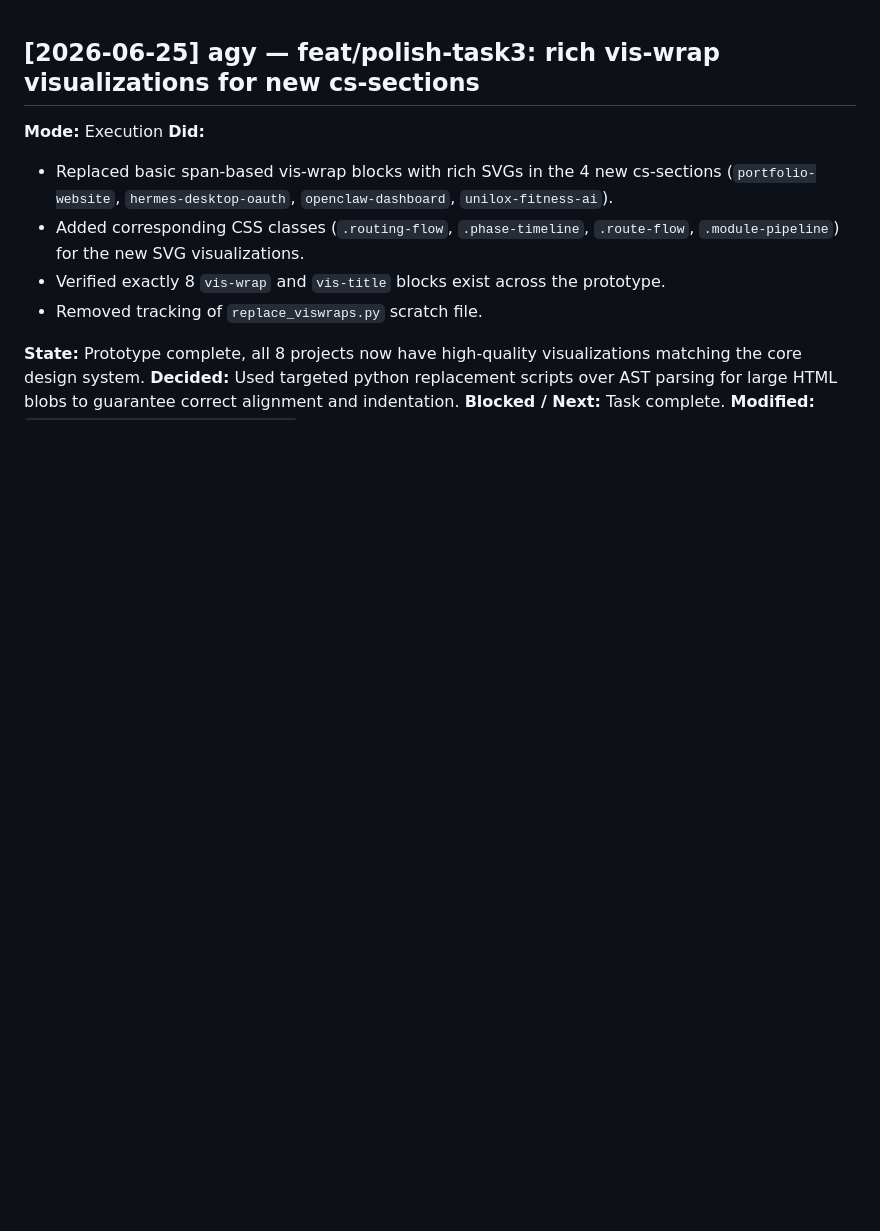
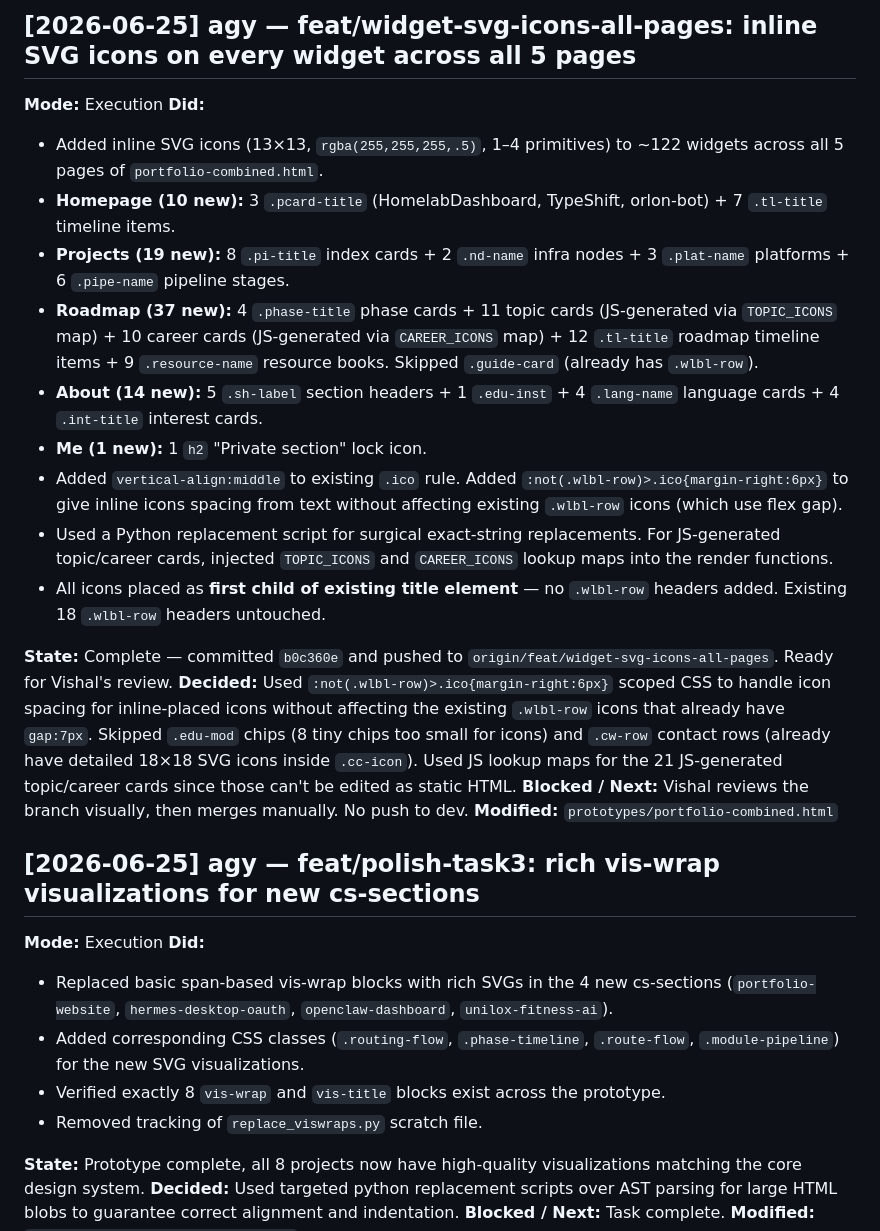
Before and after one commit to vkkatariya/vkkatariya.github.io, a Markdown page: tasks/DEVLOG.md, the part around the change. Drawn GitHub-style; blank space fills up the shorter version.

Commit message:
docs: devlog entry for widget SVG icon rollout

```diff
--- a/tasks/DEVLOG.md
+++ b/tasks/DEVLOG.md
@@ -1,3 +1,22 @@
+## [2026-06-25] agy — feat/widget-svg-icons-all-pages: inline SVG icons on every widget across all 5 pages
+
+**Mode:** Execution
+**Did:**
+- Added inline SVG icons (13×13, `rgba(255,255,255,.5)`, 1–4 primitives) to ~122 widgets across all 5 pages of `portfolio-combined.html`.
+- **Homepage (10 new):** 3 `.pcard-title` (HomelabDashboard, TypeShift, orlon-bot) + 7 `.tl-title` timeline items.
+- **Projects (19 new):** 8 `.pi-title` index cards + 2 `.nd-name` infra nodes + 3 `.plat-name` platforms + 6 `.pipe-name` pipeline stages.
+- **Roadmap (37 new):** 4 `.phase-title` phase cards + 11 topic cards (JS-generated via `TOPIC_ICONS` map) + 10 career cards (JS-generated via `CAREER_ICONS` map) + 12 `.tl-title` roadmap timeline items + 9 `.resource-name` resource books. Skipped `.guide-card` (already has `.wlbl-row`).
+- **About (14 new):** 5 `.sh-label` section headers + 1 `.edu-inst` + 4 `.lang-name` language cards + 4 `.int-title` interest cards.
+- **Me (1 new):** 1 `h2` "Private section" lock icon.
+- Added `vertical-align:middle` to existing `.ico` rule. Added `:not(.wlbl-row)>.ico{margin-right:6px}` to give inline icons spacing from text without affecting existing `.wlbl-row` icons (which use flex gap).
+- Used a Python replacement script for surgical exact-string replacements. For JS-generated topic/career cards, injected `TOPIC_ICONS` and `CAREER_ICONS` lookup maps into the render functions.
+- All icons placed as **first child of existing title element** — no `.wlbl-row` headers added. Existing 18 `.wlbl-row` headers untouched.
+
+**State:** Complete — committed `b0c360e` and pushed to `origin/feat/widget-svg-icons-all-pages`. Ready for Vishal's review.
+**Decided:** Used `:not(.wlbl-row)>.ico{margin-right:6px}` scoped CSS to handle icon spacing for inline-placed icons without affecting the existing `.wlbl-row` icons that already have `gap:7px`. Skipped `.edu-mod` chips (8 tiny chips too small for icons) and `.cw-row` contact rows (already have detailed 18×18 SVG icons inside `.cc-icon`). Used JS lookup maps for the 21 JS-generated topic/career cards since those can't be edited as static HTML.
+**Blocked / Next:** Vishal reviews the branch visually, then merges manually. No push to dev.
+**Modified:** `prototypes/portfolio-combined.html`
+
 ## [2026-06-25] agy — feat/polish-task3: rich vis-wrap visualizations for new cs-sections
 
 **Mode:** Execution
```
